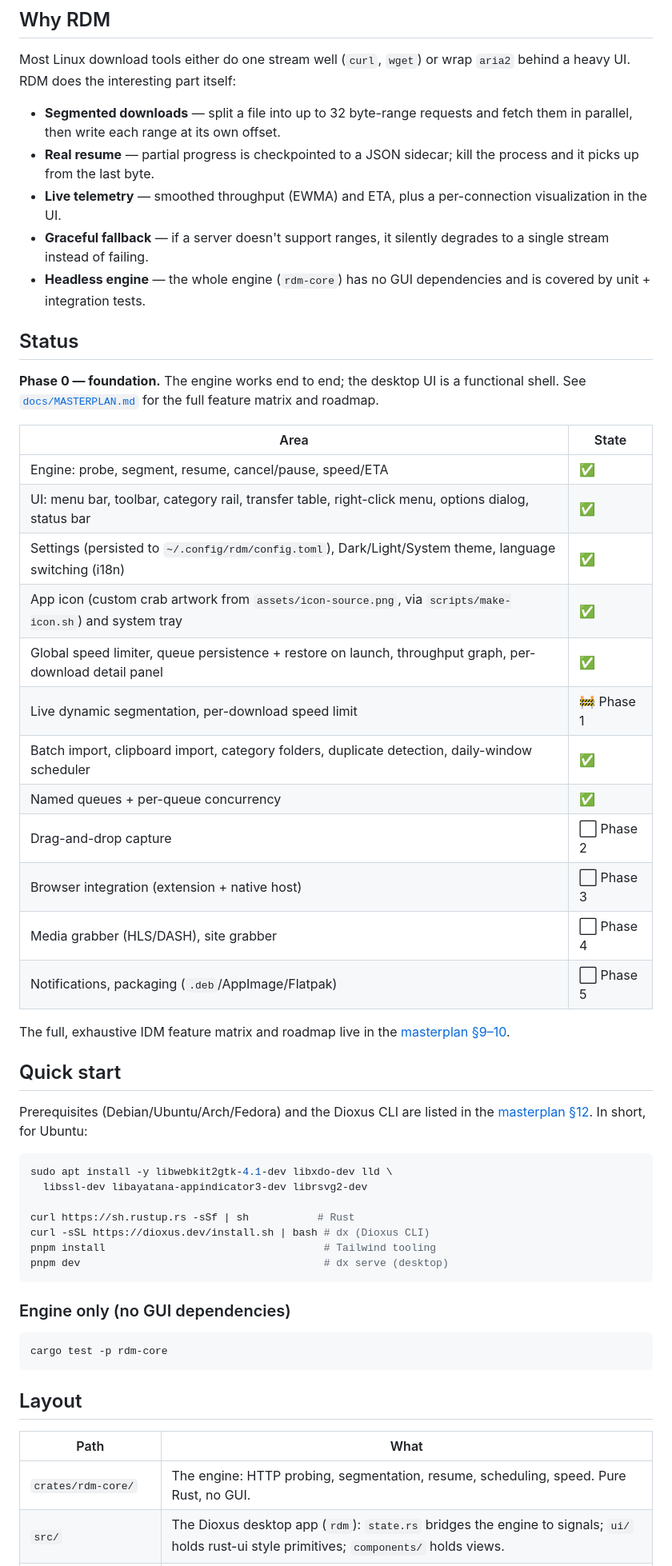
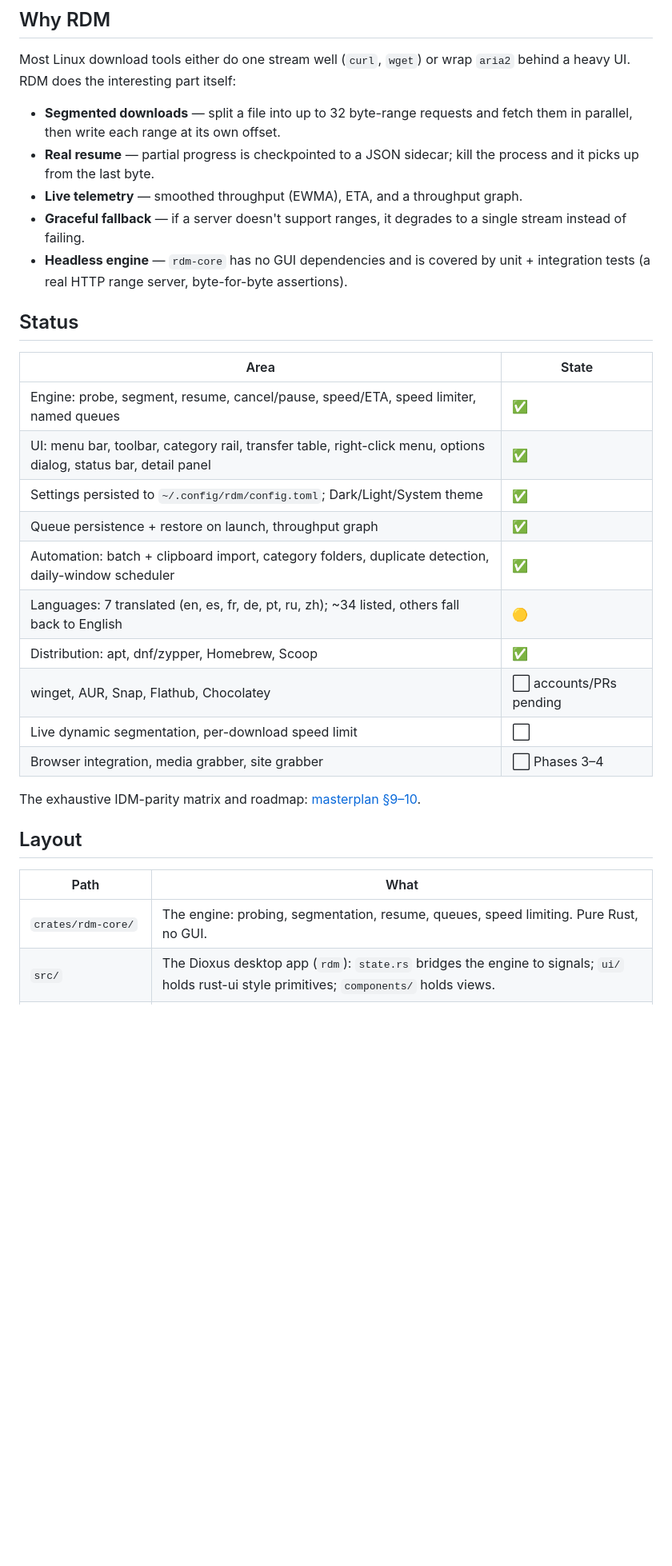
Before and after one commit to mehrabix/rdm, a Markdown page: README.md, the part around one of its changes. Shown at 80% size. Rendered like a GitHub page; blank space fills up the shorter version.

Commit message:
docs(readme): real installation instructions for every channel + honest status

````diff
--- a/README.md
+++ b/README.md
@@ -24,61 +102,32 @@ Most Linux download tools either do one stream well (`curl`, `wget`) or wrap
   fetch them in parallel, then write each range at its own offset.
 - **Real resume** — partial progress is checkpointed to a JSON sidecar; kill the
   process and it picks up from the last byte.
-- **Live telemetry** — smoothed throughput (EWMA) and ETA, plus a per-connection
-  visualization in the UI.
-- **Graceful fallback** — if a server doesn't support ranges, it silently
-  degrades to a single stream instead of failing.
-- **Headless engine** — the whole engine (`rdm-core`) has no GUI dependencies and
-  is covered by unit + integration tests.
+- **Live telemetry** — smoothed throughput (EWMA), ETA, and a throughput graph.
+- **Graceful fallback** — if a server doesn't support ranges, it degrades to a
+  single stream instead of failing.
+- **Headless engine** — `rdm-core` has no GUI dependencies and is covered by
+  unit + integration tests (a real HTTP range server, byte-for-byte assertions).
 
 ## Status
 
-**Phase 0 — foundation.** The engine works end to end; the desktop UI is a
-functional shell. See [`docs/MASTERPLAN.md`](docs/MASTERPLAN.md) for the full
-feature matrix and roadmap.
-
 | Area | State |
 |---|---|
-| Engine: probe, segment, resume, cancel/pause, speed/ETA | ✅ |
-| UI: menu bar, toolbar, category rail, transfer table, right-click menu, options dialog, status bar | ✅ |
-| Settings (persisted to `~/.config/rdm/config.toml`), Dark/Light/System theme, language switching (i18n) | ✅ |
-| App icon (custom crab artwork from `assets/icon-source.png`, via `scripts/make-icon.sh`) and system tray | ✅ |
-| Global speed limiter, queue persistence + restore on launch, throughput graph, per-download detail panel | ✅ |
-| Live dynamic segmentation, per-download speed limit | 🚧 Phase 1 |
-| Batch import, clipboard import, category folders, duplicate detection, daily-window scheduler | ✅ |
-| Named queues + per-queue concurrency | ✅ |
-| Drag-and-drop capture | ⬜ Phase 2 |
-| Browser integration (extension + native host) | ⬜ Phase 3 |
-| Media grabber (HLS/DASH), site grabber | ⬜ Phase 4 |
-| Notifications, packaging (`.deb`/AppImage/Flatpak) | ⬜ Phase 5 |
+| Engine: probe, segment, resume, cancel/pause, speed/ETA, speed limiter, named queues | ✅ |
+| UI: menu bar, toolbar, category rail, transfer table, right-click menu, options dialog, status bar, detail panel | ✅ |
+| Settings persisted to `~/.config/rdm/config.toml`; Dark/Light/System theme | ✅ |
+| Queue persistence + restore on launch, throughput graph | ✅ |
+| Automation: batch + clipboard import, category folders, duplicate detection, daily-window scheduler | ✅ |
+| Languages: 7 translated (en, es, fr, de, pt, ru, zh); ~34 listed, others fall back to English | 🟡 |
+| Distribution: apt, dnf/zypper, Homebrew, Scoop | ✅ |
+| winget, AUR, Snap, Flathub, Chocolatey | ⬜ accounts/PRs pending |
+| Live dynamic segmentation, per-download speed limit | ⬜ |
+| Browser integration, media grabber, site grabber | ⬜ Phases 3–4 |
 
-The full, exhaustive IDM feature matrix and roadmap live in the
-[masterplan §9–10](docs/MASTERPLAN.md#9-feature-parity-matrix-vs-idm).
-
-## Quick start
-
-Prerequisites (Debian/Ubuntu/Arch/Fedora) and the Dioxus CLI are listed in the
-[masterplan §12](docs/MASTERPLAN.md#12-build--run). In short, for Ubuntu:
-
-```bash
-sudo apt install -y libwebkit2gtk-4.1-dev libxdo-dev lld \
-  libssl-dev libayatana-appindicator3-dev librsvg2-dev
-
-curl https://sh.rustup.rs -sSf | sh           # Rust
-curl -sSL https://dioxus.dev/install.sh | bash # dx (Dioxus CLI)
-pnpm install                                   # Tailwind tooling
-pnpm dev                                       # dx serve (desktop)
-```
-
-### Engine only (no GUI dependencies)
-
-```bash
-cargo test -p rdm-core
-```
+The exhaustive IDM-parity matrix and roadmap: [masterplan §9–10](docs/MASTERPLAN.md#9-feature-parity-matrix-vs-idm).
 
 ## Layout
 
 | Path | What |
 |---|---|
-| `crates/rdm-core/` | The engine: HTTP probing, segmentation, resume, scheduling, speed. Pure Rust, no GUI. |
+| `crates/rdm-core/` | The engine: probing, segmentation, resume, queues, speed limiting. Pure Rust, no GUI. |
 | `src/` | The Dioxus desktop app (`rdm`): `state.rs` bridges the engine to signals; `ui/` holds rust-ui style primitives; `components/` holds views. |
````
Also changed, not shown: other parts of README.md (+82 -2 lines).
